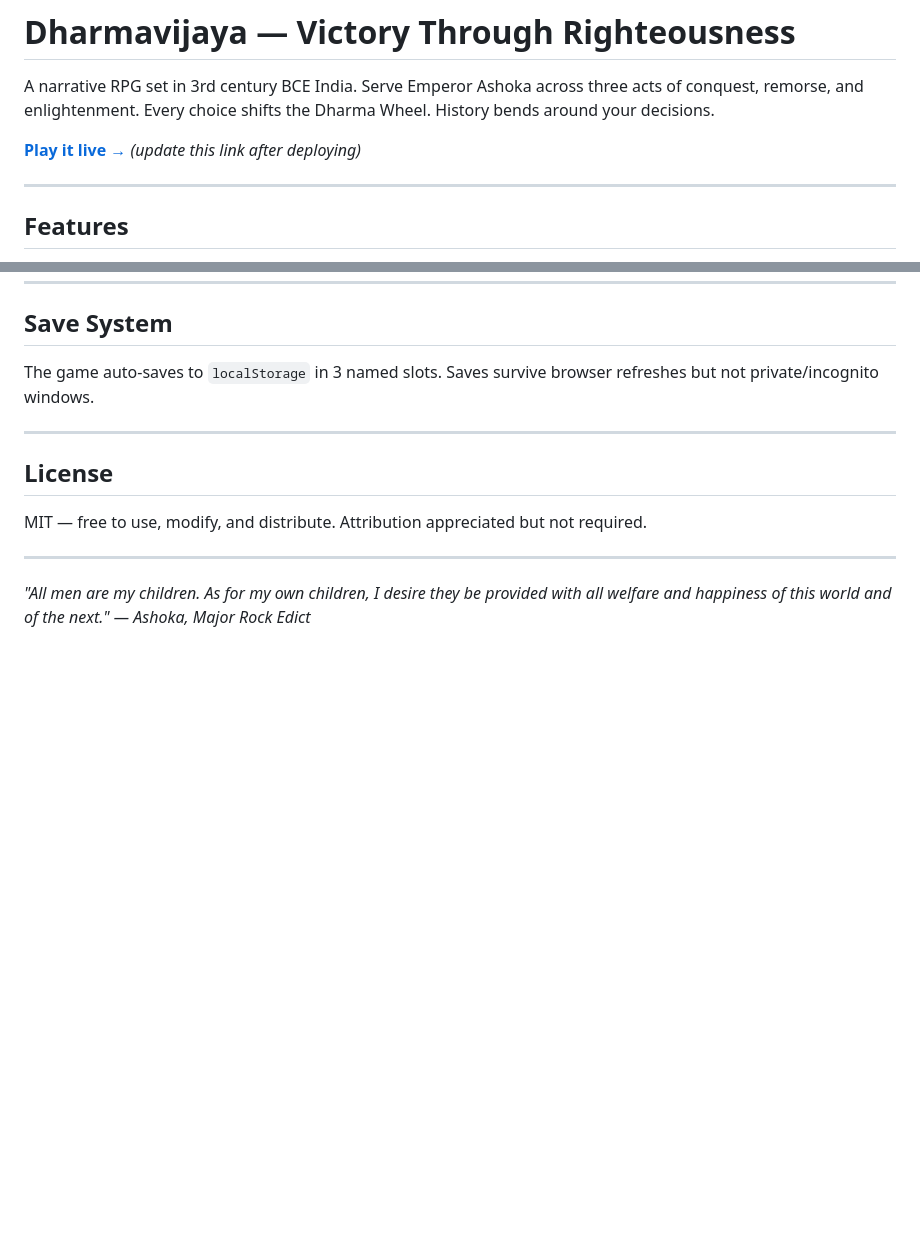
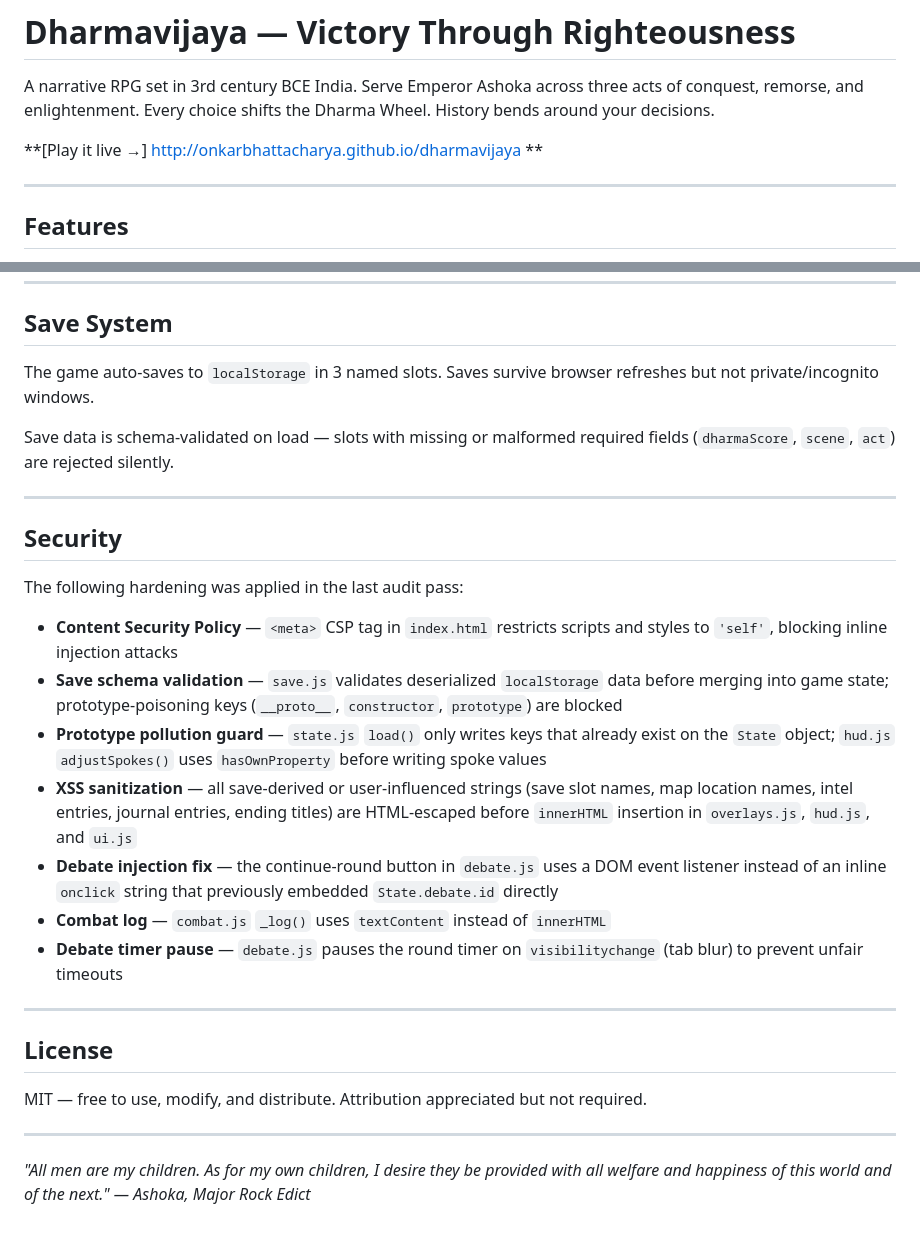
Before and after one commit to OnkarBhattacharya/dharmavijaya, a Markdown page: README.md, 2 parts joined by grey strips. Drawn GitHub-style; blank space fills up the shorter version.

```diff
--- a/README.md
+++ b/README.md
@@ -2,7 +2,7 @@
 
 A narrative RPG set in 3rd century BCE India. Serve Emperor Ashoka across three acts of conquest, remorse, and enlightenment. Every choice shifts the Dharma Wheel. History bends around your decisions.
 
-**[Play it live →](https://your-username.github.io/dharmavijaya)** *(update this link after deploying)*
+**[Play it live →] http://onkarbhattacharya.github.io/dharmavijaya **
 
 ---
 
@@ -168,6 +168,22 @@ Then use `art: 'my_location'` in any scene.
 
 The game auto-saves to `localStorage` in 3 named slots. Saves survive browser refreshes but not private/incognito windows.
 
+Save data is schema-validated on load — slots with missing or malformed required fields (`dharmaScore`, `scene`, `act`) are rejected silently.
+
+---
+
+## Security
+
+The following hardening was applied in the last audit pass:
+
+- **Content Security Policy** — `<meta>` CSP tag in `index.html` restricts scripts and styles to `'self'`, blocking inline injection attacks
+- **Save schema validation** — `save.js` validates deserialized `localStorage` data before merging into game state; prototype-poisoning keys (`__proto__`, `constructor`, `prototype`) are blocked
+- **Prototype pollution guard** — `state.js` `load()` only writes keys that already exist on the `State` object; `hud.js` `adjustSpokes()` uses `hasOwnProperty` before writing spoke values
+- **XSS sanitization** — all save-derived or user-influenced strings (save slot names, map location names, intel entries, journal entries, ending titles) are HTML-escaped before `innerHTML` insertion in `overlays.js`, `hud.js`, and `ui.js`
+- **Debate injection fix** — the continue-round button in `debate.js` uses a DOM event listener instead of an inline `onclick` string that previously embedded `State.debate.id` directly
+- **Combat log** — `combat.js` `_log()` uses `textContent` instead of `innerHTML`
+- **Debate timer pause** — `debate.js` pauses the round timer on `visibilitychange` (tab blur) to prevent unfair timeouts
+
 ---
 
 ## License
```
